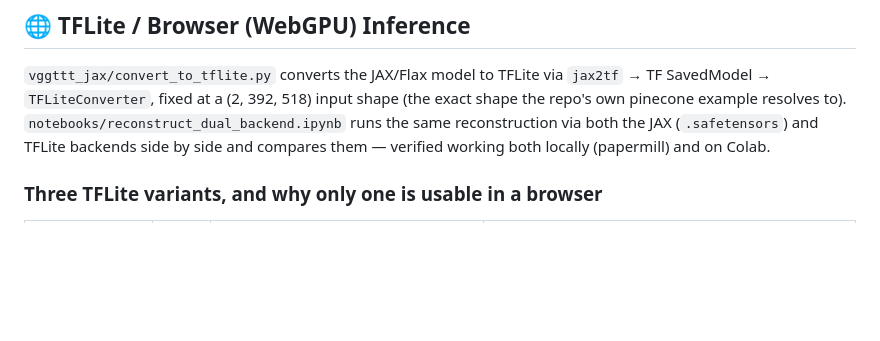
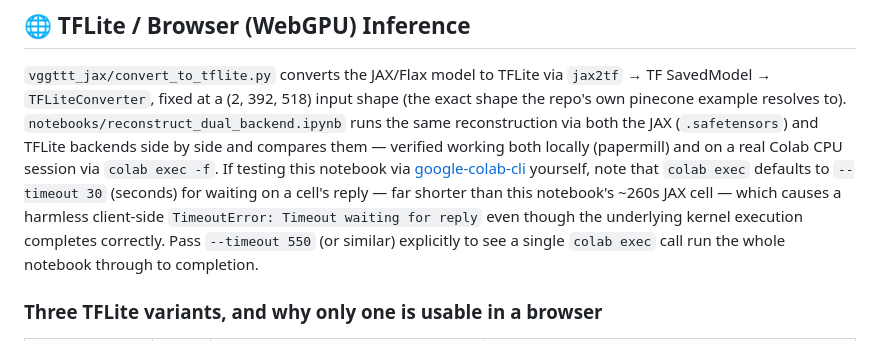
Before and after one commit to 1kaiser/vgg-ttt, a Markdown page: README.md, the part around the change. GitHub-like rendering; blank space fills up the shorter version.

Commit message:
Document the colab exec --timeout default finding in the README
Co-Authored-By: Claude Sonnet 5 <noreply@anthropic.com>
Claude-Session: https://claude.ai/code/session_01FhZqgngqBXVuQwQxEZQC6s

```diff
--- a/README.md
+++ b/README.md
@@ -121,7 +121,15 @@ Run the notebooks in either the **GPU** (`num_gpu`) or **CPU** (`num_python`) Co
 input shape (the exact shape the repo's own pinecone example resolves to).
 `notebooks/reconstruct_dual_backend.ipynb` runs the same reconstruction via
 both the JAX (`.safetensors`) and TFLite backends side by side and compares
-them — verified working both locally (papermill) and on Colab.
+them — verified working both locally (papermill) and on a real Colab CPU
+session via `colab exec -f`. If testing this notebook via
+[google-colab-cli](https://pypi.org/project/google-colab-cli/) yourself,
+note that `colab exec` defaults to `--timeout 30` (seconds) for waiting on
+a cell's reply — far shorter than this notebook's ~260s JAX cell — which
+causes a harmless client-side `TimeoutError: Timeout waiting for reply`
+even though the underlying kernel execution completes correctly. Pass
+`--timeout 550` (or similar) explicitly to see a single `colab exec` call
+run the whole notebook through to completion.
 
 ### Three TFLite variants, and why only one is usable in a browser
 
```
